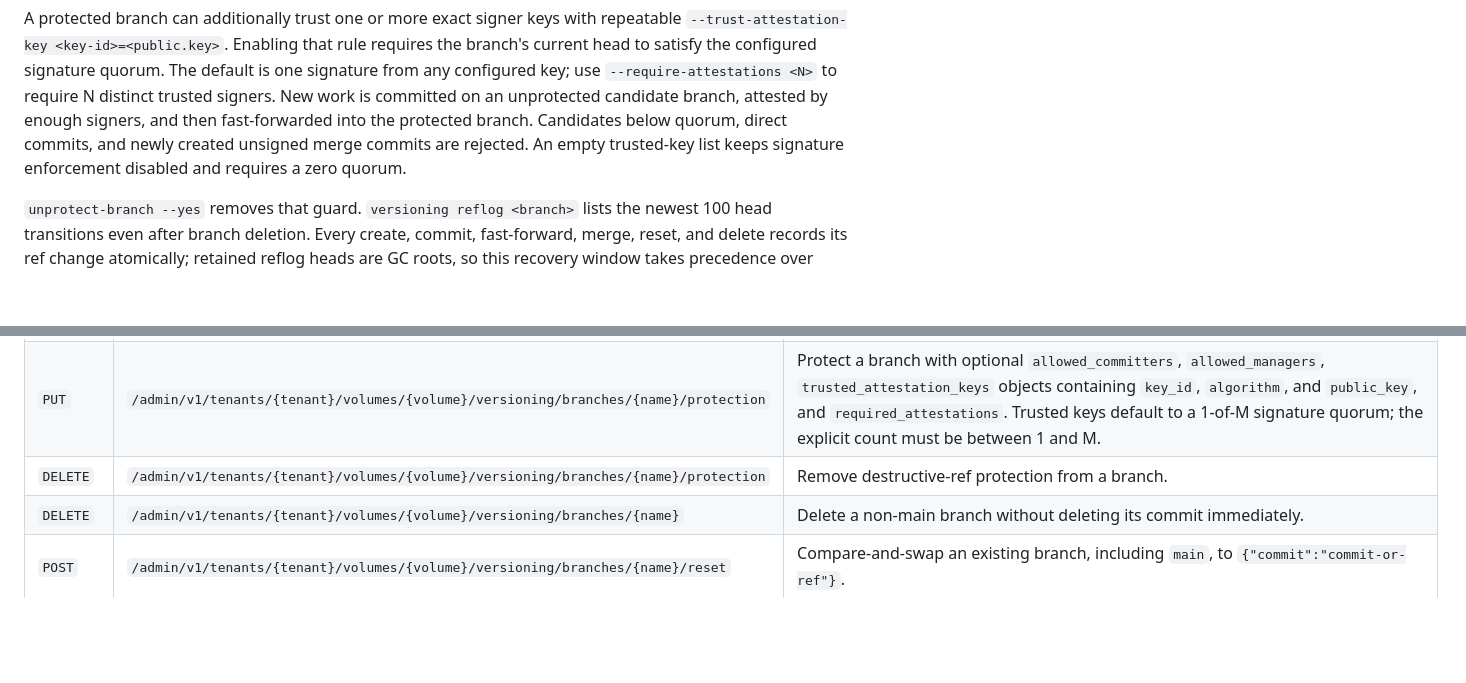
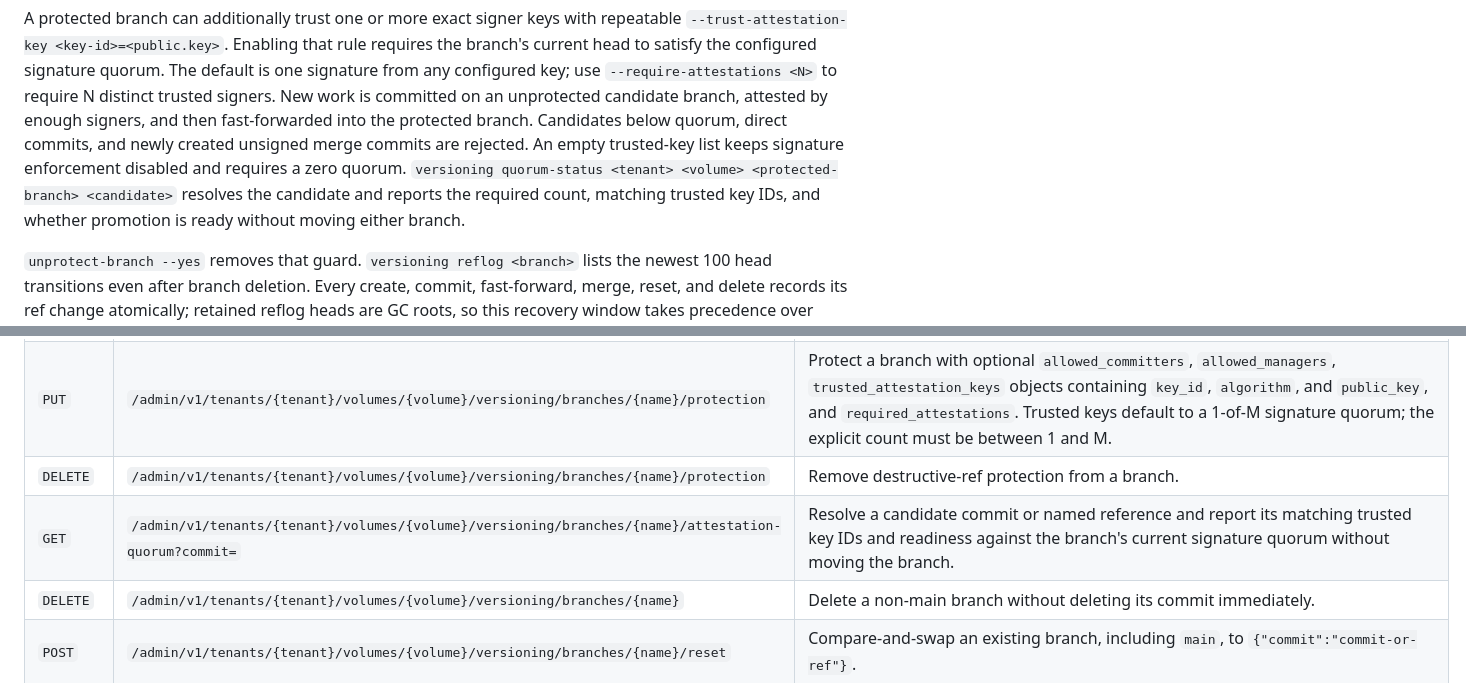
Before and after one commit to dunnry/slatefs, a Markdown page: README.md, 2 parts joined by grey strips. Rendered like a GitHub page; blank space fills up the shorter version.

Commit message:
Document attestation quorum status

```diff
--- a/README.md
+++ b/README.md
@@ -197,7 +197,9 @@ committed on an unprotected candidate branch, attested by enough signers, and
 then fast-forwarded into the protected branch. Candidates below quorum, direct
 commits, and newly created unsigned merge commits are rejected. An empty
 trusted-key list keeps signature enforcement disabled and requires a zero
-quorum.
+quorum. `versioning quorum-status <tenant> <volume> <protected-branch>
+<candidate>` resolves the candidate and reports the required count, matching
+trusted key IDs, and whether promotion is ready without moving either branch.
 
 `unprotect-branch --yes` removes that guard. `versioning reflog <branch>` lists
 the newest 100 head
@@ -351,6 +353,7 @@ keeps the legacy live-writer snapshot route and serves admin API v1:
 | `POST` | `/admin/v1/tenants/{tenant}/volumes/{volume}/versioning/branches` | Create a branch from `{"name":"...","commit":"commit-or-ref"}`. |
 | `PUT` | `/admin/v1/tenants/{tenant}/volumes/{volume}/versioning/branches/{name}/protection` | Protect a branch with optional `allowed_committers`, `allowed_managers`, `trusted_attestation_keys` objects containing `key_id`, `algorithm`, and `public_key`, and `required_attestations`. Trusted keys default to a 1-of-M signature quorum; the explicit count must be between 1 and M. |
 | `DELETE` | `/admin/v1/tenants/{tenant}/volumes/{volume}/versioning/branches/{name}/protection` | Remove destructive-ref protection from a branch. |
+| `GET` | `/admin/v1/tenants/{tenant}/volumes/{volume}/versioning/branches/{name}/attestation-quorum?commit=` | Resolve a candidate commit or named reference and report its matching trusted key IDs and readiness against the branch's current signature quorum without moving the branch. |
 | `DELETE` | `/admin/v1/tenants/{tenant}/volumes/{volume}/versioning/branches/{name}` | Delete a non-main branch without deleting its commit immediately. |
 | `POST` | `/admin/v1/tenants/{tenant}/volumes/{volume}/versioning/branches/{name}/reset` | Compare-and-swap an existing branch, including `main`, to `{"commit":"commit-or-ref"}`. |
 | `POST` | `/admin/v1/tenants/{tenant}/volumes/{volume}/versioning/branches/{name}/recover` | Restore the head preceding a retained reflog entry from `{"sequence":42}`, recreating a deleted branch when needed. |
```
Also changed, not shown: docs/architecture.md (+3 -1 lines), docs/operations-runbook.md (+3 -0 lines).
